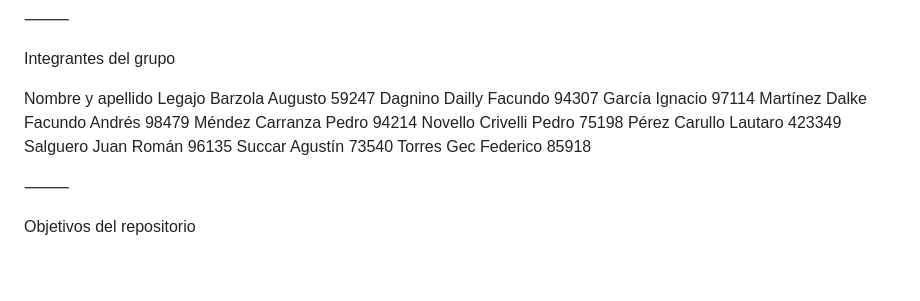
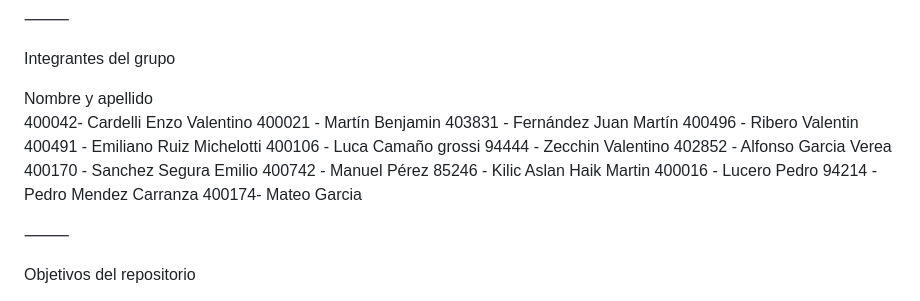
Before and after one commit to pepomendez1/ICS_Grupo_11, a Markdown page: README.md, the part around the change. Rendered like a GitHub page; blank space fills up the shorter version.

Commit message:
Update group members in README.md

```diff
--- a/README.md
+++ b/README.md
@@ -37,17 +37,21 @@ Ayudante Alumno	Salvador Barbera
 
 Integrantes del grupo
 
-Nombre y apellido	Legajo
-Barzola Augusto	59247
-Dagnino Dailly Facundo	94307
-García Ignacio	97114
-Martínez Dalke Facundo Andrés	98479
-Méndez Carranza Pedro	94214
-Novello Crivelli Pedro	75198
-Pérez Carullo Lautaro	423349
-Salguero Juan Román	96135
-Succar Agustín	73540
-Torres Gec Federico	85918
+Nombre y apellido
+400042- Cardelli Enzo Valentino
+400021 - Martín Benjamin
+403831 - Fernández Juan Martín
+400496 - Ribero Valentin
+400491 - Emiliano Ruiz Michelotti
+400106 - Luca Camaño grossi
+94444 - Zecchin Valentino
+402852 - Alfonso Garcia Verea
+400170 - Sanchez Segura Emilio
+400742 - Manuel Pérez
+85246 - Kilic Aslan Haik Martin
+400016 - Lucero Pedro
+94214 - Pedro Mendez Carranza
+400174- Mateo Garcia
 
 ⸻
 
```
